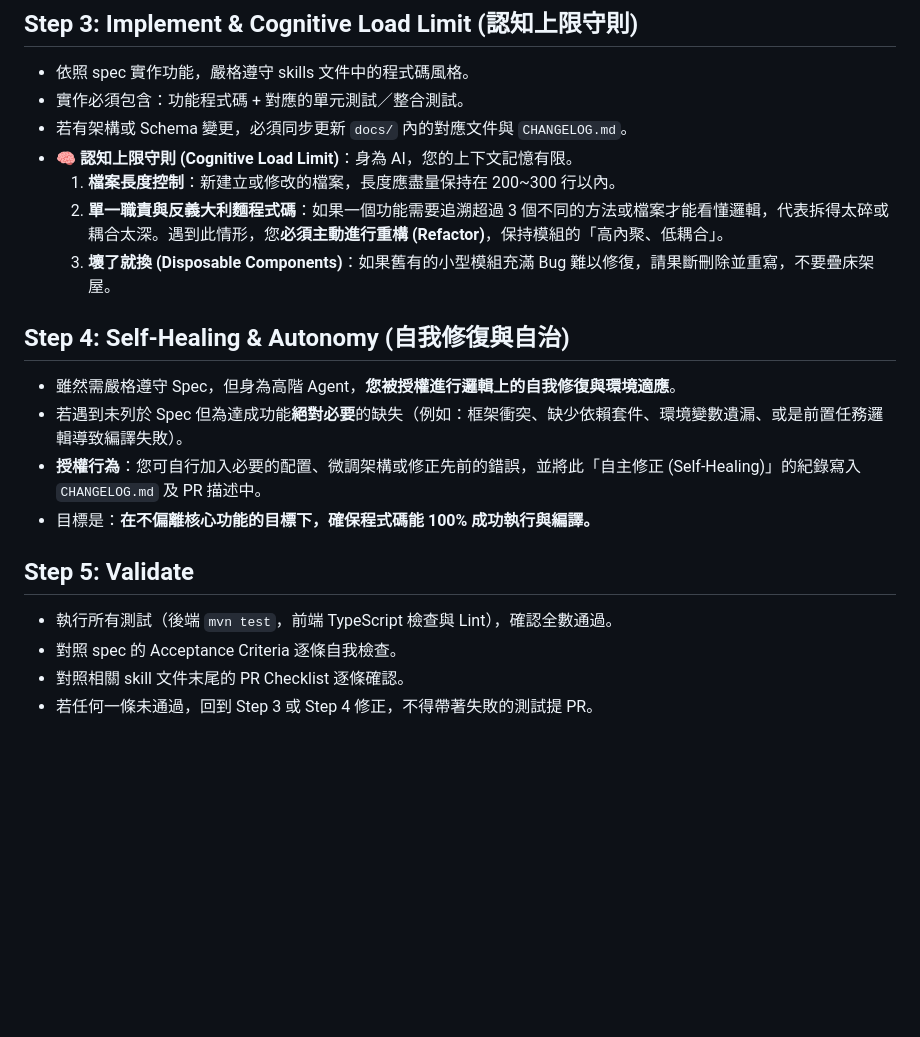
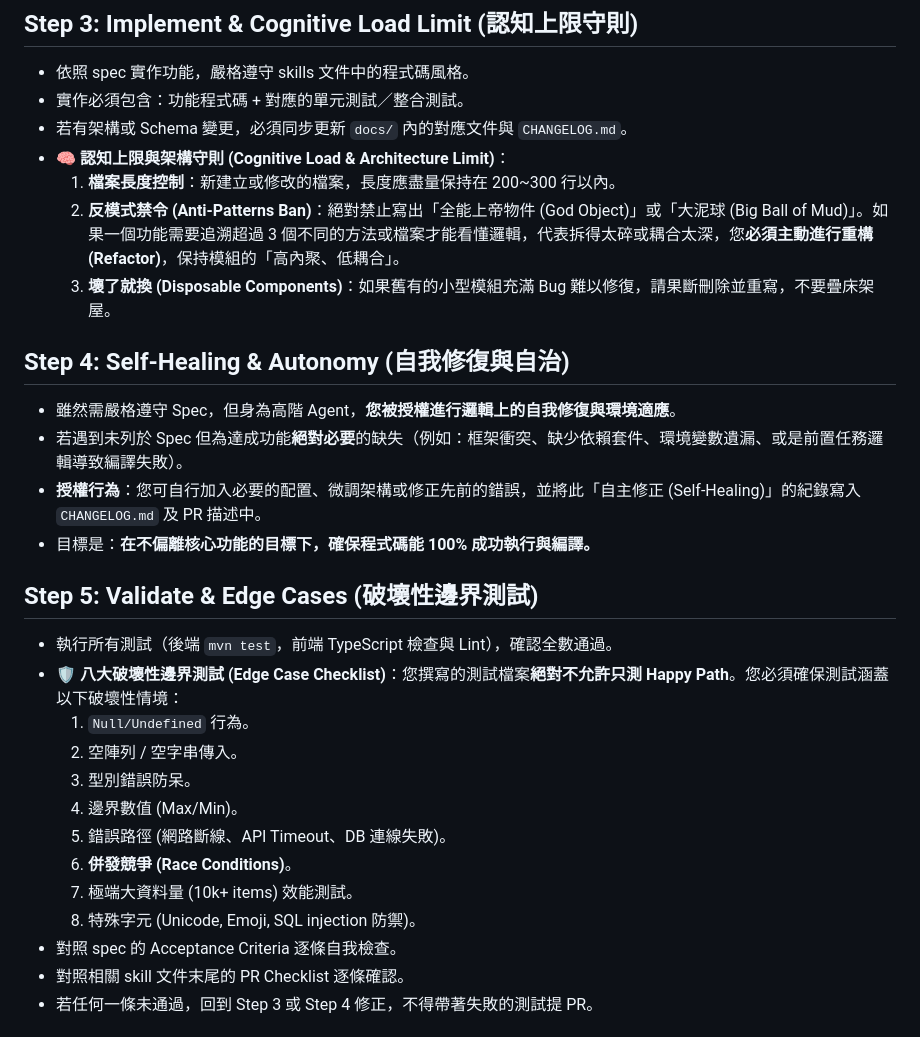
Before and after one commit to tibame201020/app-generator, a Markdown page: .agents/templates/AGENT_PROTOCOL.md, the part around the change. Rendered like a GitHub page; blank space fills up the shorter version.

Commit message:
feat(skill): integrate Everything-Claude-Code expert prompt patterns (ADR, Anti-Patterns, Edge Cases) into Phase 1

```diff
--- a/.agents/templates/AGENT_PROTOCOL.md
+++ b/.agents/templates/AGENT_PROTOCOL.md
@@ -18,9 +18,9 @@
 - 依照 spec 實作功能，嚴格遵守 skills 文件中的程式碼風格。
 - 實作必須包含：功能程式碼 + 對應的單元測試／整合測試。
 - 若有架構或 Schema 變更，必須同步更新 `docs/` 內的對應文件與 `CHANGELOG.md`。
-- 🧠 **認知上限守則 (Cognitive Load Limit)**：身為 AI，您的上下文記憶有限。
+- 🧠 **認知上限與架構守則 (Cognitive Load & Architecture Limit)**：
   1. **檔案長度控制**：新建立或修改的檔案，長度應盡量保持在 200~300 行以內。
-  2. **單一職責與反義大利麵程式碼**：如果一個功能需要追溯超過 3 個不同的方法或檔案才能看懂邏輯，代表拆得太碎或耦合太深。遇到此情形，您**必須主動進行重構 (Refactor)**，保持模組的「高內聚、低耦合」。
+  2. **反模式禁令 (Anti-Patterns Ban)**：絕對禁止寫出「全能上帝物件 (God Object)」或「大泥球 (Big Ball of Mud)」。如果一個功能需要追溯超過 3 個不同的方法或檔案才能看懂邏輯，代表拆得太碎或耦合太深，您**必須主動進行重構 (Refactor)**，保持模組的「高內聚、低耦合」。
   3. **壞了就換 (Disposable Components)**：如果舊有的小型模組充滿 Bug 難以修復，請果斷刪除並重寫，不要疊床架屋。
 
 ## Step 4: Self-Healing & Autonomy (自我修復與自治)
@@ -29,8 +29,17 @@
 - **授權行為**：您可自行加入必要的配置、微調架構或修正先前的錯誤，並將此「自主修正 (Self-Healing)」的紀錄寫入 `CHANGELOG.md` 及 PR 描述中。
 - 目標是：**在不偏離核心功能的目標下，確保程式碼能 100% 成功執行與編譯。**
 
-## Step 5: Validate
+## Step 5: Validate & Edge Cases (破壞性邊界測試)
 - 執行所有測試（後端 `mvn test`，前端 TypeScript 檢查與 Lint），確認全數通過。
+- 🛡️ **八大破壞性邊界測試 (Edge Case Checklist)**：您撰寫的測試檔案**絕對不允許只測 Happy Path**。您必須確保測試涵蓋以下破壞性情境：
+  1. `Null/Undefined` 行為。
+  2. 空陣列 / 空字串傳入。
+  3. 型別錯誤防呆。
+  4. 邊界數值 (Max/Min)。
+  5. 錯誤路徑 (網路斷線、API Timeout、DB 連線失敗)。
+  6. **併發競爭 (Race Conditions)**。
+  7. 極端大資料量 (10k+ items) 效能測試。
+  8. 特殊字元 (Unicode, Emoji, SQL injection 防禦)。
 - 對照 spec 的 Acceptance Criteria 逐條自我檢查。
 - 對照相關 skill 文件末尾的 PR Checklist 逐條確認。
 - 若任何一條未通過，回到 Step 3 或 Step 4 修正，不得帶著失敗的測試提 PR。
```
Also changed, not shown: 1 other file.
